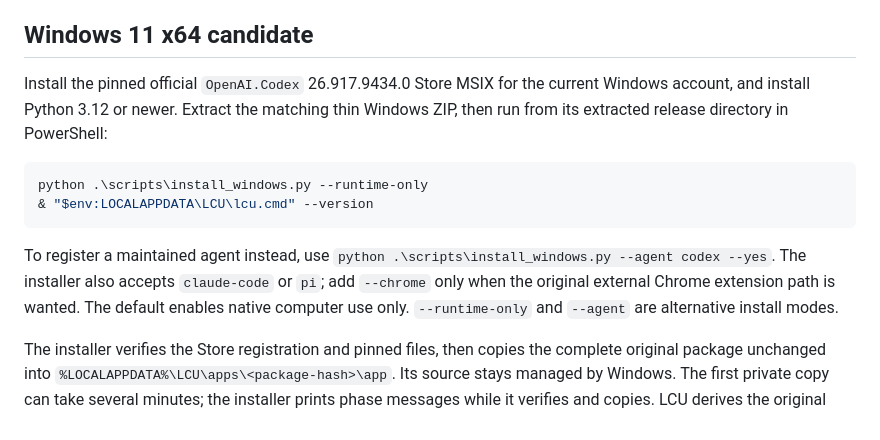
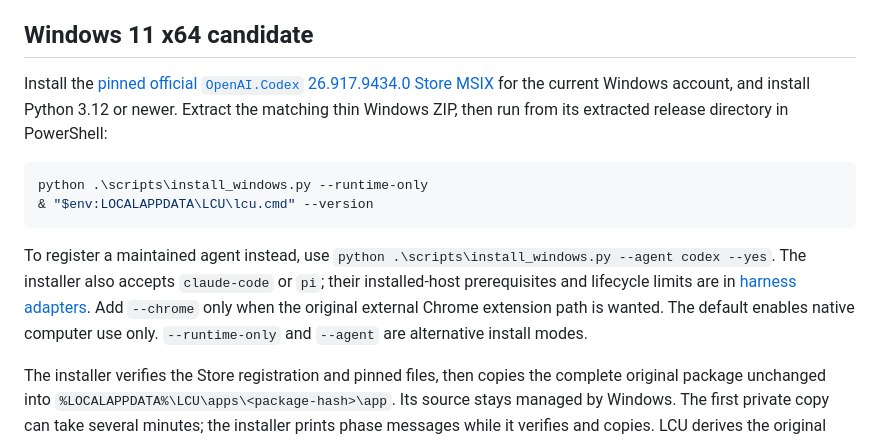
Before and after one commit to 0xpolarzero/lcu, a Markdown page: docs/INSTALLATION.md, the part around the change. Drawn GitHub-style.

Commit message:
Link pinned Windows package and adapter prerequisites

```diff
--- a/docs/INSTALLATION.md
+++ b/docs/INSTALLATION.md
@@ -25,14 +25,14 @@ Explicit setup options with `--yes` suppress LCU's setup confirmation. They cann
 
 ## Windows 11 x64 candidate
 
-Install the pinned official `OpenAI.Codex` 26.917.9434.0 Store MSIX for the current Windows account, and install Python 3.12 or newer. Extract the matching thin Windows ZIP, then run from its extracted release directory in PowerShell:
+Install the [pinned official `OpenAI.Codex` 26.917.9434.0 Store MSIX](https://persistent.oaistatic.com/codex-app-prod/releases/26.917.9434.0/ChatGPT-x64.msix) for the current Windows account, and install Python 3.12 or newer. Extract the matching thin Windows ZIP, then run from its extracted release directory in PowerShell:
 
 ~~~powershell
 python .\scripts\install_windows.py --runtime-only
 & "$env:LOCALAPPDATA\LCU\lcu.cmd" --version
 ~~~
 
-To register a maintained agent instead, use `python .\scripts\install_windows.py --agent codex --yes`. The installer also accepts `claude-code` or `pi`; add `--chrome` only when the original external Chrome extension path is wanted. The default enables native computer use only. `--runtime-only` and `--agent` are alternative install modes.
+To register a maintained agent instead, use `python .\scripts\install_windows.py --agent codex --yes`. The installer also accepts `claude-code` or `pi`; their installed-host prerequisites and lifecycle limits are in [harness adapters](ADAPTERS.md). Add `--chrome` only when the original external Chrome extension path is wanted. The default enables native computer use only. `--runtime-only` and `--agent` are alternative install modes.
 
 The installer verifies the Store registration and pinned files, then copies the complete original package unchanged into `%LOCALAPPDATA%\LCU\apps\<package-hash>\app`. Its source stays managed by Windows. The first private copy can take several minutes; the installer prints phase messages while it verifies and copies. LCU derives the original native host under each thin release and switches the selected release after validation. It does not change WindowsApps permissions or system policy, require ChatGPT sign-in, or bundle the app in the thin ZIP. Reinstalling with the same prefix reuses a validated private app generation and retains prior releases.
 
```
